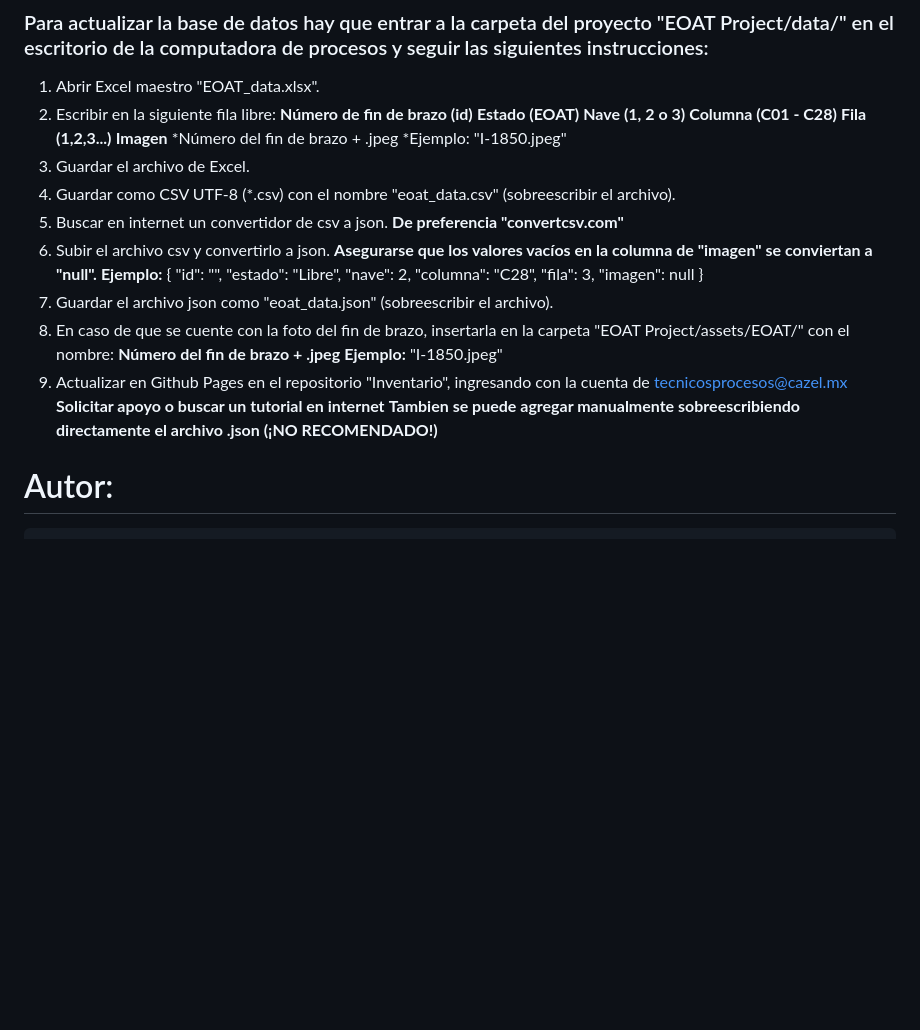
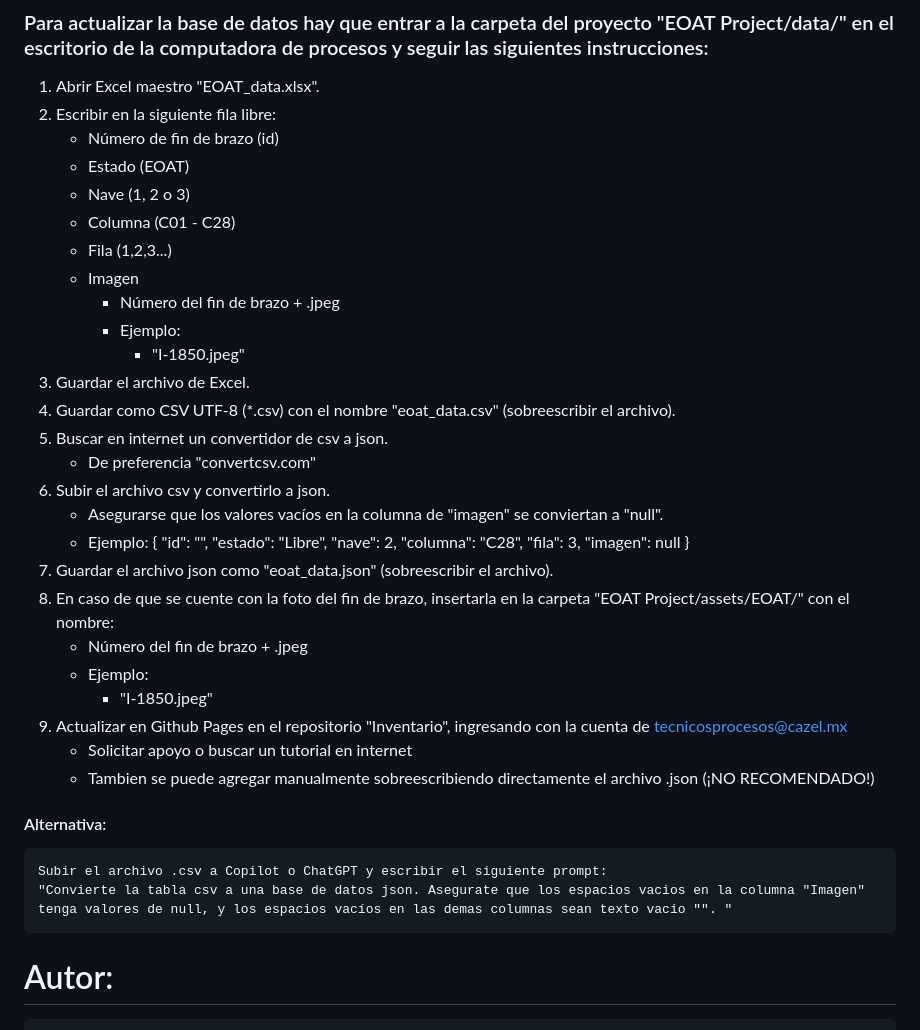
Before and after one commit to ProcesosCazel/Inventario, a Markdown page: README.md, the part around one of its changes. Drawn GitHub-style; blank space fills up the shorter version.

```diff
--- a/README.md
+++ b/README.md
@@ -77,22 +77,22 @@ No requiere frameworks ni backend.
 ### Para actualizar la base de datos hay que entrar a la carpeta del proyecto "EOAT Project/data/" en el escritorio de la computadora de procesos y seguir las siguientes instrucciones:
 1. Abrir Excel maestro "EOAT_data.xlsx".
 2. Escribir en la siguiente fila libre:
-    **Número de fin de brazo (id)**
-    **Estado (EOAT)**
-    **Nave (1, 2 o 3)**
-    **Columna (C01 - C28)**
-    **Fila (1,2,3...)**
-    **Imagen**
-        *Número del fin de brazo + .jpeg
-        *Ejemplo:
-        "I-1850.jpeg"
+    - Número de fin de brazo (id)
+    - Estado (EOAT)
+    - Nave (1, 2 o 3)
+    - Columna (C01 - C28)
+    - Fila (1,2,3...)
+    - Imagen
+        - Número del fin de brazo + .jpeg
+        - Ejemplo:
+            - "I-1850.jpeg"
 3. Guardar el archivo de Excel.
 4. Guardar como CSV UTF-8 (*.csv) con el nombre "eoat_data.csv" (sobreescribir el archivo).
 5. Buscar en internet un convertidor de csv a json.
-    **De preferencia "convertcsv.com"**
+    - De preferencia "convertcsv.com"
 6. Subir el archivo csv y convertirlo a json.
-    **Asegurarse que los valores vacíos en la columna de "imagen" se conviertan a "null".**
-    **Ejemplo:**
+    - Asegurarse que los valores vacíos en la columna de "imagen" se conviertan a "null".
+    - Ejemplo:
         {
         "id": "",
         "estado": "Libre",
@@ -103,13 +103,16 @@ No requiere frameworks ni backend.
         }
 7. Guardar el archivo json como "eoat_data.json" (sobreescribir el archivo).
 8. En caso de que se cuente con la foto del fin de brazo, insertarla en la carpeta "EOAT Project/assets/EOAT/" con el nombre:
-    **Número del fin de brazo + .jpeg**
-    **Ejemplo:**
-        "I-1850.jpeg"
+    - Número del fin de brazo + .jpeg
+    - Ejemplo:
+        - "I-1850.jpeg"
 9. Actualizar en Github Pages en el repositorio "Inventario", ingresando con la cuenta de tecnicosprocesos@cazel.mx
-    **Solicitar apoyo o buscar un tutorial en internet**
-    **Tambien se puede agregar manualmente sobreescribiendo directamente el archivo .json (¡NO RECOMENDADO!)**
+    - Solicitar apoyo o buscar un tutorial en internet
+    - Tambien se puede agregar manualmente sobreescribiendo directamente el archivo .json (¡NO RECOMENDADO!)
 
+#### Alternativa:
+    Subir el archivo .csv a Copilot o ChatGPT y escribir el siguiente prompt:
+    "Convierte la tabla csv a una base de datos json. Asegurate que los espacios vacios en la columna "Imagen" tenga valores de null, y los espacios vacíos en las demas columnas sean texto vacio "". "
 
 # Autor:
     Ing. José Antonio Guzmán Trujillo
```
Also changed, not shown: other parts of README.md (+12 -12 lines).
